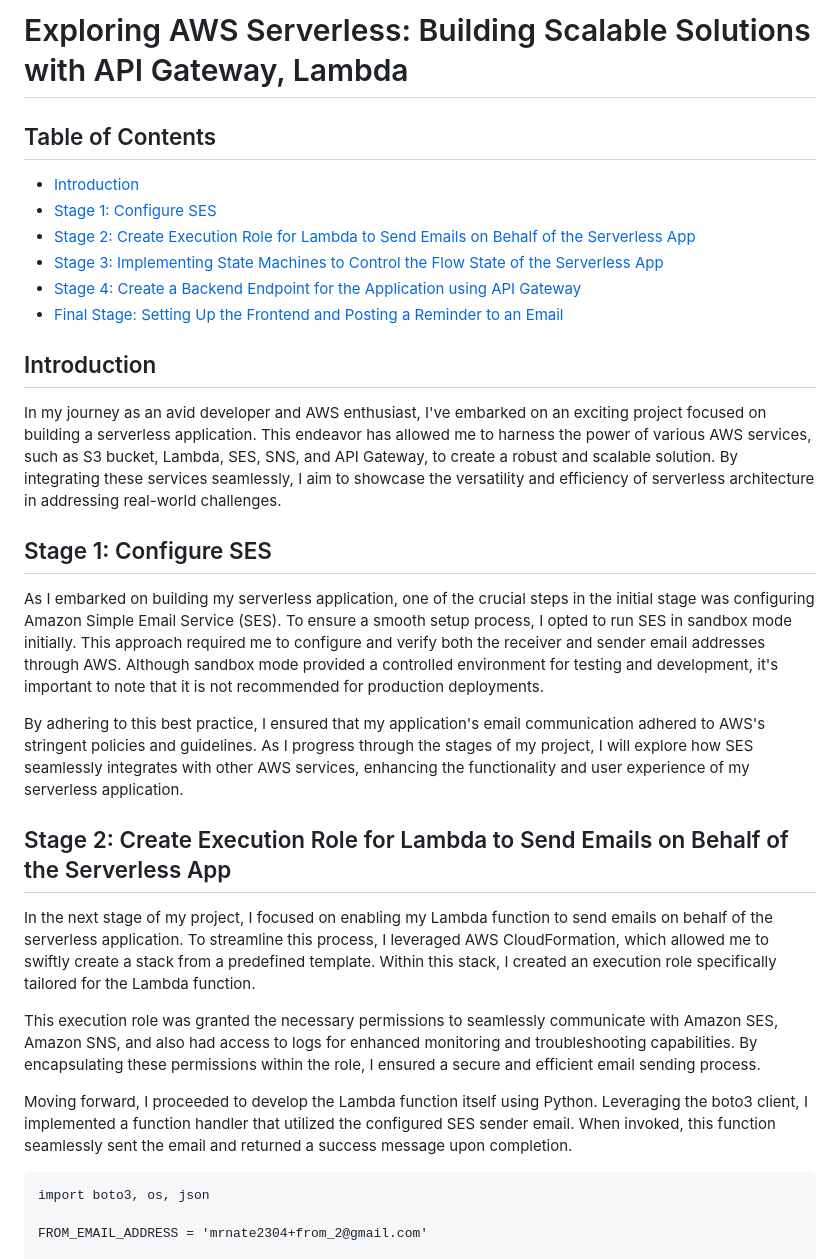
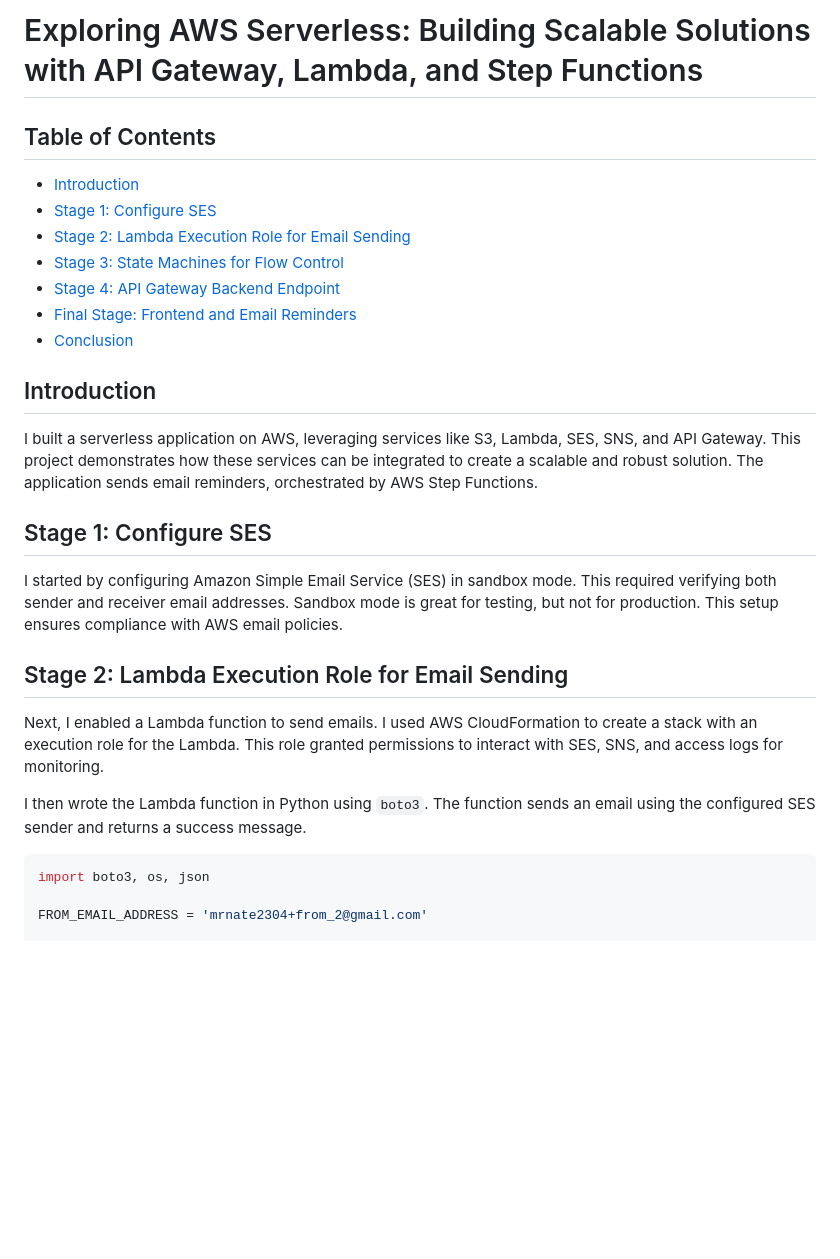
Before and after one commit to mcfwesh/projects-aws, a Markdown page: serverless-application/README.md, the part around one of its changes. Rendered like a GitHub page; blank space fills up the shorter version.

Commit message:
docs: update README to reflect changes in project structure and functionality; clarify stages for SES configuration, Lambda roles, state machines, API Gateway, and frontend setup

````diff
--- a/serverless-application/README.md
+++ b/serverless-application/README.md
@@ -1,33 +1,30 @@
-# Exploring AWS Serverless: Building Scalable Solutions with API Gateway, Lambda
+# Exploring AWS Serverless: Building Scalable Solutions with API Gateway, Lambda, and Step Functions
 
 ## Table of Contents
 
 - [Introduction](#introduction)
 - [Stage 1: Configure SES](#stage-1-configure-ses)
-- [Stage 2: Create Execution Role for Lambda to Send Emails on Behalf of the Serverless App](#stage-2-create-execution-role-for-lambda-to-send-emails-on-behalf-of-the-serverless-app)
-- [Stage 3: Implementing State Machines to Control the Flow State of the Serverless App](#stage-3-implementing-state-machines-to-control-the-flow-state-of-the-serverless-app)
-- [Stage 4: Create a Backend Endpoint for the Application using API Gateway](#stage-4-create-a-backend-endpoint-for-the-application-using-api-gateway)
-- [Final Stage: Setting Up the Frontend and Posting a Reminder to an Email](#final-stage-setting-up-the-frontend-and-posting-a-reminder-to-an-email)
+- [Stage 2: Lambda Execution Role for Email Sending](#stage-2-lambda-execution-role-for-email-sending)
+- [Stage 3: State Machines for Flow Control](#stage-3-state-machines-for-flow-control)
+- [Stage 4: API Gateway Backend Endpoint](#stage-4-api-gateway-backend-endpoint)
+- [Final Stage: Frontend and Email Reminders](#final-stage-frontend-and-email-reminders)
+- [Conclusion](#conclusion)
 
 ## Introduction
 
-In my journey as an avid developer and AWS enthusiast, I've embarked on an exciting project focused on building a serverless application. This endeavor has allowed me to harness the power of various AWS services, such as S3 bucket, Lambda, SES, SNS, and API Gateway, to create a robust and scalable solution. By integrating these services seamlessly, I aim to showcase the versatility and efficiency of serverless architecture in addressing real-world challenges.
+I built a serverless application on AWS, leveraging services like S3, Lambda, SES, SNS, and API Gateway. This project demonstrates how these services can be integrated to create a scalable and robust solution. The application sends email reminders, orchestrated by AWS Step Functions.
 
 ## Stage 1: Configure SES
 
-As I embarked on building my serverless application, one of the crucial steps in the initial stage was configuring Amazon Simple Email Service (SES). To ensure a smooth setup process, I opted to run SES in sandbox mode initially. This approach required me to configure and verify both the receiver and sender email addresses through AWS. Although sandbox mode provided a controlled environment for testing and development, it's important to note that it is not recommended for production deployments.
+I started by configuring Amazon Simple Email Service (SES) in sandbox mode. This required verifying both sender and receiver email addresses. Sandbox mode is great for testing, but not for production. This setup ensures compliance with AWS email policies.
 
-By adhering to this best practice, I ensured that my application's email communication adhered to AWS's stringent policies and guidelines. As I progress through the stages of my project, I will explore how SES seamlessly integrates with other AWS services, enhancing the functionality and user experience of my serverless application.
+## Stage 2: Lambda Execution Role for Email Sending
 
-## Stage 2: Create Execution Role for Lambda to Send Emails on Behalf of the Serverless App
+Next, I enabled a Lambda function to send emails. I used AWS CloudFormation to create a stack with an execution role for the Lambda. This role granted permissions to interact with SES, SNS, and access logs for monitoring.
 
-In the next stage of my project, I focused on enabling my Lambda function to send emails on behalf of the serverless application. To streamline this process, I leveraged AWS CloudFormation, which allowed me to swiftly create a stack from a predefined template. Within this stack, I created an execution role specifically tailored for the Lambda function.
+I then wrote the Lambda function in Python using `boto3`. The function sends an email using the configured SES sender and returns a success message.
 
-This execution role was granted the necessary permissions to seamlessly communicate with Amazon SES, Amazon SNS, and also had access to logs for enhanced monitoring and troubleshooting capabilities. By encapsulating these permissions within the role, I ensured a secure and efficient email sending process.
-
-Moving forward, I proceeded to develop the Lambda function itself using Python. Leveraging the boto3 client, I implemented a function handler that utilized the configured SES sender email. When invoked, this function seamlessly sent the email and returned a success message upon completion.
-
-```
+```python
 import boto3, os, json
 
 FROM_EMAIL_ADDRESS = 'mrnate2304+from_2@gmail.com'
````
Also changed, not shown: other parts of serverless-application/README.md (+13 -29 lines).
